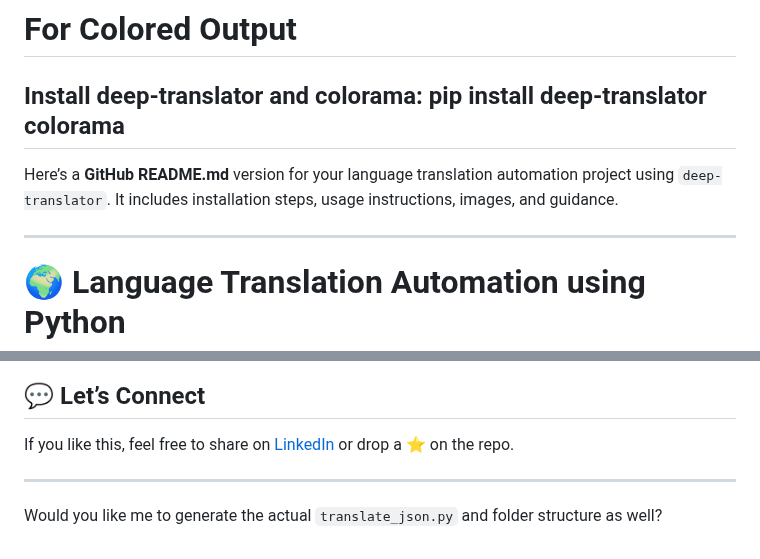
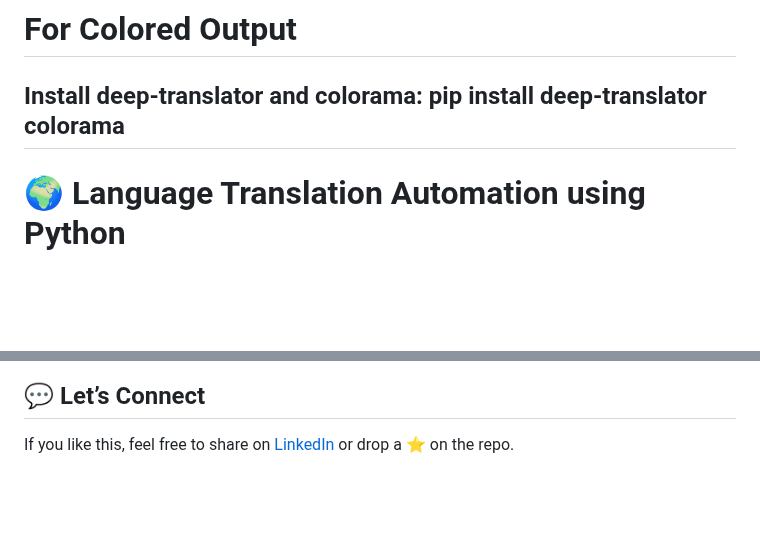
Before and after one commit to Haffshah/automate_localization, a Markdown page: README.md, 2 parts joined by grey strips. GitHub-like rendering; blank space fills up the shorter version.

```diff
--- a/README.md
+++ b/README.md
@@ -33,10 +33,6 @@ python translate_json.py
 Install deep-translator and colorama:
 pip install deep-translator colorama
 ---------------------------------------------------------------------
-
-Here’s a **GitHub README.md** version for your language translation automation project using `deep-translator`. It includes installation steps, usage instructions, images, and guidance.
-
----
 
 # 🌍 Language Translation Automation using Python
 
@@ -169,7 +165,3 @@ Feel free to fork and contribute with:
 ## 💬 Let’s Connect
 
 If you like this, feel free to share on [LinkedIn](https://www.linkedin.com/in/harsh-m-shah-5152b21a9/) or drop a ⭐️ on the repo.
-
----
-
-Would you like me to generate the actual `translate_json.py` and folder structure as well?
```
